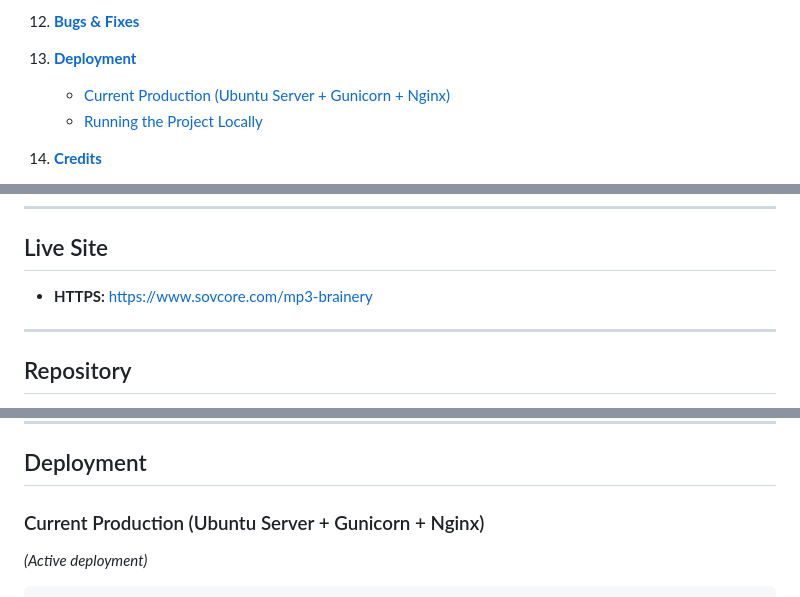
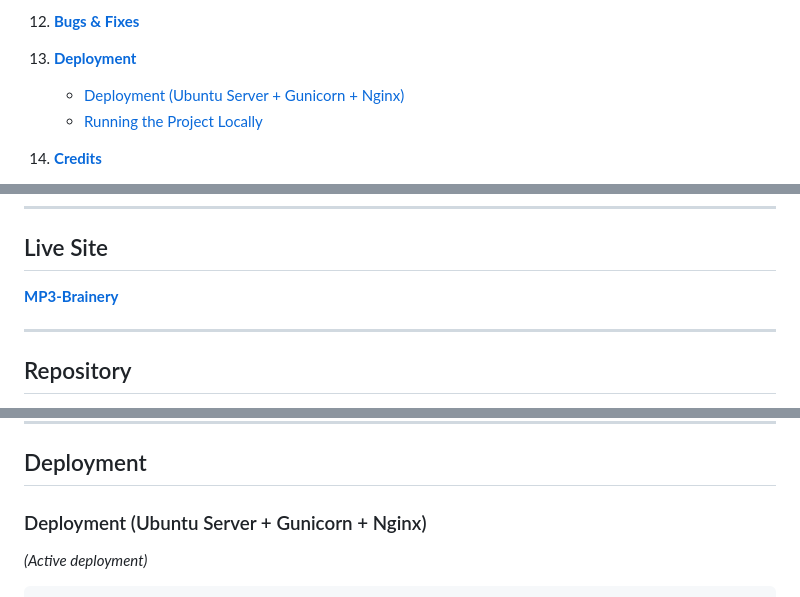
Before and after one commit to MH-LIKHON/MP3-Brainery, a Markdown page: README.md, 3 parts joined by grey strips. GitHub-like rendering.

Commit message:
updated the deployment heading and toc link to remove production wording and fixed the anchor so it works correctly in github

````diff
--- a/README.md
+++ b/README.md
@@ -72,7 +72,7 @@ Brainery is an **interactive web platform** designed for learners to **store, ma
 12. **[Bugs & Fixes](#bugs--fixes)**
 
 13. **[Deployment](#deployment)**
-    - [Current Production (Ubuntu Server + Gunicorn + Nginx)](#current-production-ubuntu-server--gunicorn--nginx)
+    - [Deployment (Ubuntu Server + Gunicorn + Nginx)](#deployment-ubuntu-server--gunicorn--nginx)
     - [Running the Project Locally](#running-the-project-locally)
 
 14. **[Credits](#credits)**
@@ -88,7 +88,7 @@ Brainery is an **interactive web platform** designed for learners to **store, ma
 
 ## Live Site
 
-- **HTTPS:** https://www.sovcore.com/mp3-brainery
+[**MP3-Brainery**](https://www.sovcore.com/mp3-brainery)
 
 ---
 
@@ -740,7 +740,7 @@ All critical pages and associated stylesheets were validated using W3C tools to
 
 ## Deployment
 
-### Current Production (Ubuntu Server + Gunicorn + Nginx)
+### Deployment (Ubuntu Server + Gunicorn + Nginx)
 *(Active deployment)*
 
 ```
````
Also changed, not shown: other parts of README.md (+7 -7 lines).
